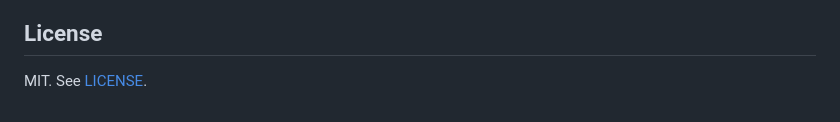
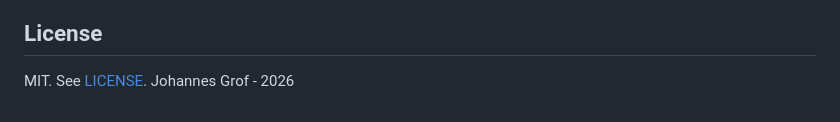
Before and after one commit to jx-grxf/BriskEdit, a Markdown page: README.md, the part around the change. Rendered like a GitHub page.

Commit message:
chore(readme): added license fix

```diff
--- a/README.md
+++ b/README.md
@@ -140,3 +140,4 @@ Issues and focused pull requests welcome. Read [CONTRIBUTING.md](CONTRIBUTING.md
 ## License
 
 MIT. See [LICENSE](LICENSE).
+Johannes Grof - 2026
```
